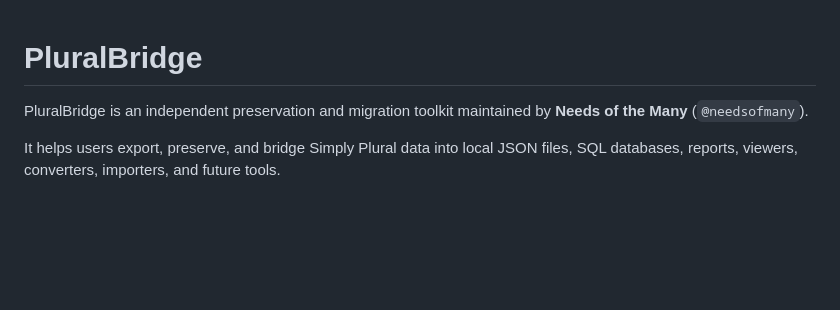
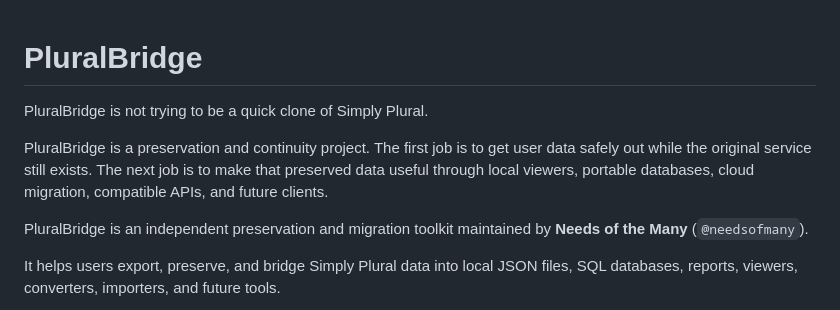
Before and after one commit to needsofmany/PluralBridge, a Markdown page: README.md, the part around the change. GitHub-like rendering; blank space fills up the shorter version.

Commit message:
Clarify PluralBridge preservation framing

```diff
--- a/README.md
+++ b/README.md
@@ -1,4 +1,8 @@
 # PluralBridge
+
+PluralBridge is not trying to be a quick clone of Simply Plural.
+
+PluralBridge is a preservation and continuity project. The first job is to get user data safely out while the original service still exists. The next job is to make that preserved data useful through local viewers, portable databases, cloud migration, compatible APIs, and future clients.
 
 PluralBridge is an independent preservation and migration toolkit maintained by **Needs of the Many** (`@needsofmany`).
 
```
